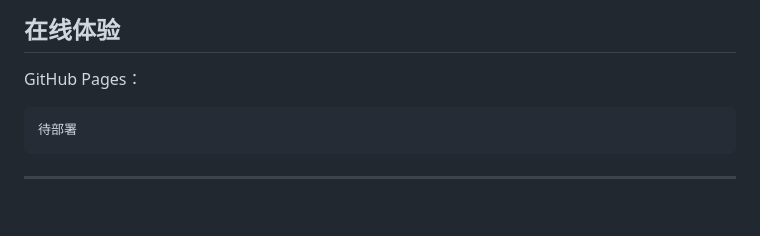
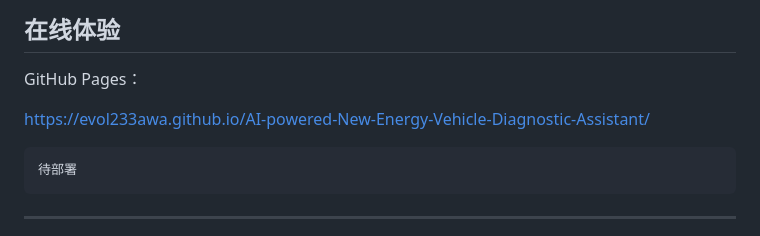
Before and after one commit to EVOL233awa/AI-powered-New-Energy-Vehicle-Diagnostic-Assistant, a Markdown page: README.md, the part around one of its changes. Rendered like a GitHub page; blank space fills up the shorter version.

````diff
--- a/README.md
+++ b/README.md
@@ -161,6 +162,8 @@ Storage
 ## 在线体验
 
 GitHub Pages：
+
+https://evol233awa.github.io/AI-powered-New-Energy-Vehicle-Diagnostic-Assistant/
 
 ```text
 待部署
````
Also changed, not shown: other parts of README.md (+2 -1 lines).
